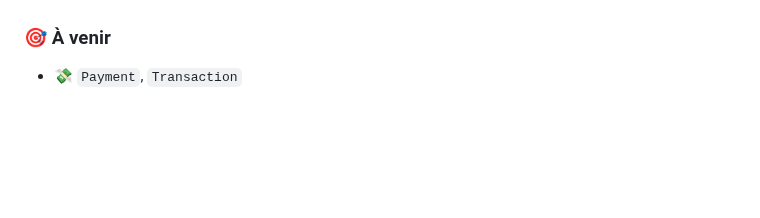
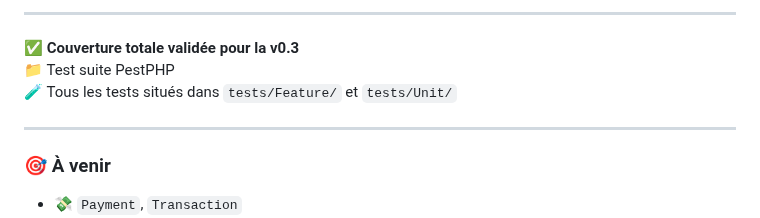
Before and after one commit to kasse222/gp-valise-api, a Markdown page: README.md, the part around one of its changes. GitHub-like rendering; blank space fills up the shorter version.

```diff
--- a/README.md
+++ b/README.md
@@ -126,3 +183,10 @@
+---
+
+✅ **Couverture totale validée pour la v0.3**
+📁 Test suite PestPHP
+🧪 Tous les tests situés dans `tests/Feature/` et `tests/Unit/`
+
+---
 
 ### 🎯 À venir
 
```
Also changed, not shown: other parts of README.md (+70 -13 lines).
